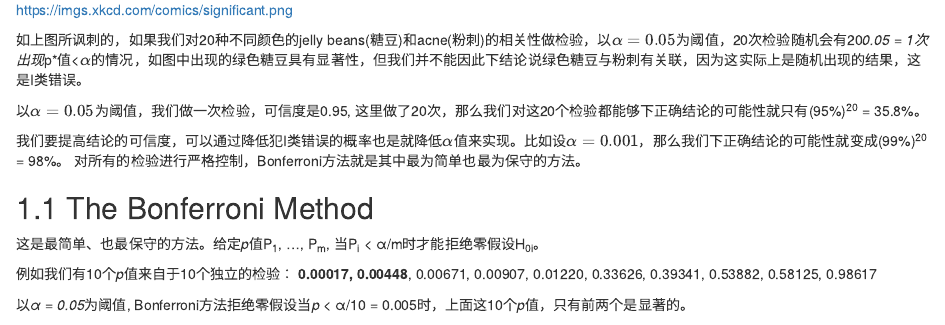
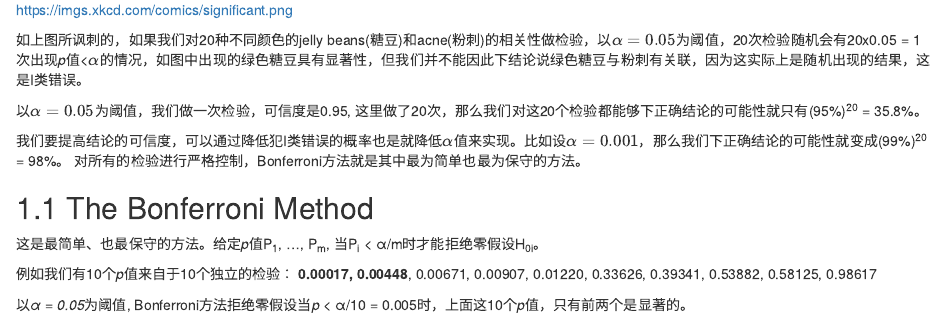
Before and after one commit to GuangchuangYu/statistics_notes, an R Markdown document (07-多重检验.rmd): the page in a window 1100 px wide, from 2290 px down. Rendered offline with R 4.5, knitr and Pandoc, with nearby package versions; drawn as R Markdown's standard HTML page in place of the format the file asks for.

Commit message:
multiple testing

```diff
--- a/07-多重检验.rmd
+++ b/07-多重检验.rmd
@@ -26,7 +26,7 @@ Karp, N. (2007) Design and Analysis Issues in Quantitative Proteomics Studies, <
 
 <https://imgs.xkcd.com/comics/significant.png>
 
-如上图所讽刺的，如果我们对20种不同颜色的jelly beans(糖豆)和acne(粉刺)的相关性做检验，以$\alpha = 0.05$为阈值，20次检验随机会有20*0.05 = 1次出现*p*值<$\alpha$的情况，如图中出现的绿色糖豆具有显著性，但我们并不能因此下结论说绿色糖豆与粉刺有关联，因为这实际上是随机出现的结果，这是I类错误。
+如上图所讽刺的，如果我们对20种不同颜色的jelly beans(糖豆)和acne(粉刺)的相关性做检验，以$\alpha = 0.05$为阈值，20次检验随机会有20x0.05 = 1次出现*p*值<$\alpha$的情况，如图中出现的绿色糖豆具有显著性，但我们并不能因此下结论说绿色糖豆与粉刺有关联，因为这实际上是随机出现的结果，这是I类错误。
 
 以$\alpha=0.05$为阈值，我们做一次检验，可信度是0.95, 这里做了20次，那么我们对这20个检验都能够下正确结论的可能性就只有(95%)^20^ = 35.8%。
 
```
